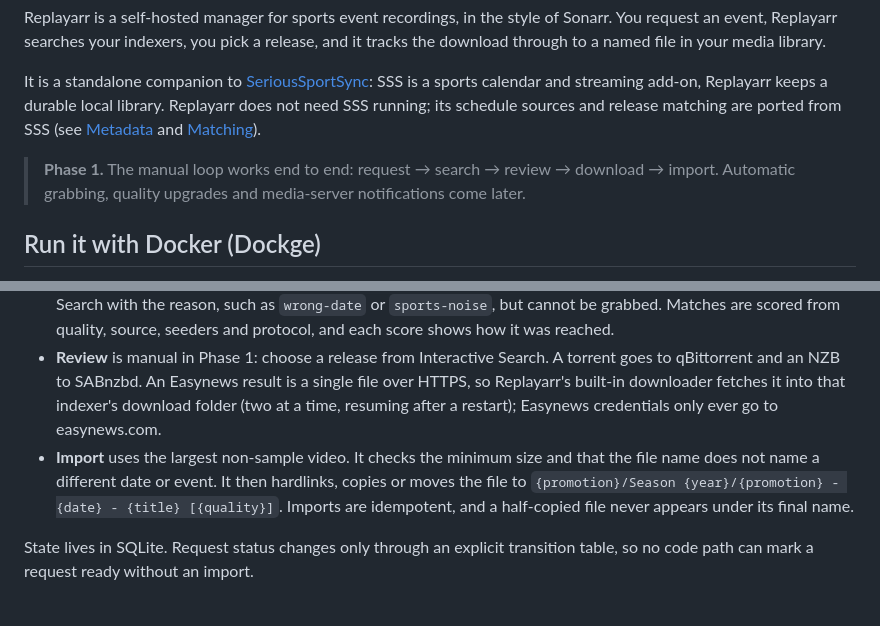
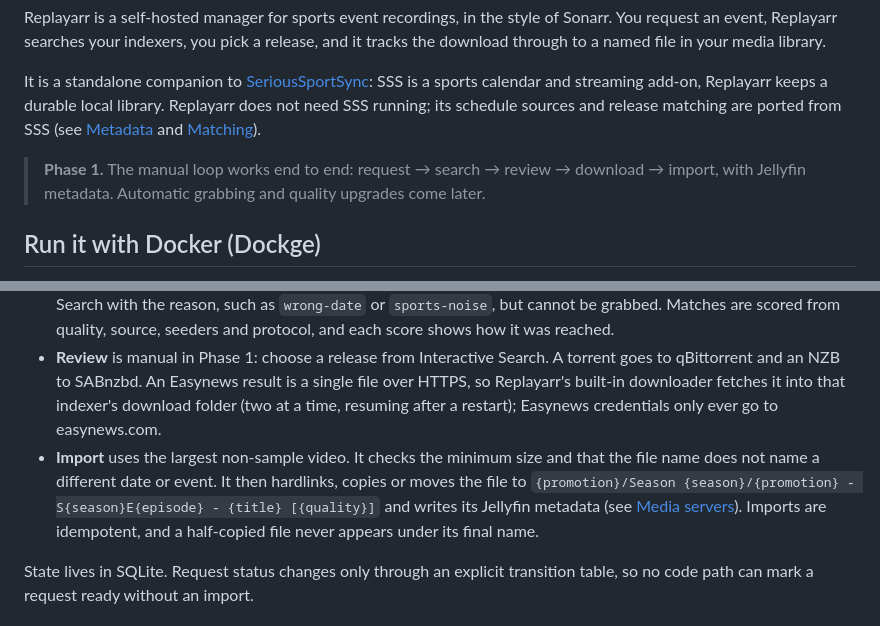
Before and after one commit to Monkfish1337/Replayarr, a Markdown page: README.md, 2 parts joined by grey strips. GitHub-like rendering.

Commit message:
Bring README in line with naming and Jellyfin support
Co-Authored-By: Claude Opus 5.5 <noreply@anthropic.com>

```diff
--- a/README.md
+++ b/README.md
@@ -6,7 +6,7 @@ Replayarr is a self-hosted manager for sports event recordings, in the style of
 
 It is a standalone companion to [SeriousSportSync](https://github.com/Monkfish1337/Serioussportsync): SSS is a sports calendar and streaming add-on, Replayarr keeps a durable local library. Replayarr does not need SSS running; its schedule sources and release matching are ported from SSS (see [Metadata](#metadata) and [Matching](#matching)).
 
-> **Phase 1.** The manual loop works end to end: request → search → review → download → import. Automatic grabbing, quality upgrades and media-server notifications come later.
+> **Phase 1.** The manual loop works end to end: request → search → review → download → import, with Jellyfin metadata. Automatic grabbing and quality upgrades come later.
 
 ## Run it with Docker (Dockge)
 
@@ -61,7 +61,7 @@ Event ─▶ Request (wanted) ─▶ Search ─▶ Candidates ─▶ Review ─
 - **Searching** waits until 3 hours after the event starts, then sends the promotion's search titles to every enabled indexer, most precise first, up to each indexer's *Queries Per Search*. Indexers can be any number of Prowlarr instances, Bitmagnet (GraphQL, ordered by seeders) and Easynews. A release reported by several indexers is listed once. When nothing matches it backs off: 30 minutes, 2, 6 and 12 hours, then daily.
 - **Candidates** pass SSS's release filter and the promotion's matcher. Rejected releases stay visible in Interactive Search with the reason, such as `wrong-date` or `sports-noise`, but cannot be grabbed. Matches are scored from quality, source, seeders and protocol, and each score shows how it was reached.
 - **Review** is manual in Phase 1: choose a release from Interactive Search. A torrent goes to qBittorrent and an NZB to SABnzbd. An Easynews result is a single file over HTTPS, so Replayarr's built-in downloader fetches it into that indexer's download folder (two at a time, resuming after a restart); Easynews credentials only ever go to easynews.com.
-- **Import** uses the largest non-sample video. It checks the minimum size and that the file name does not name a different date or event. It then hardlinks, copies or moves the file to `{promotion}/Season {year}/{promotion} - {date} - {title} [{quality}]`. Imports are idempotent, and a half-copied file never appears under its final name.
+- **Import** uses the largest non-sample video. It checks the minimum size and that the file name does not name a different date or event. It then hardlinks, copies or moves the file to `{promotion}/Season {season}/{promotion} - S{season}E{episode} - {title} [{quality}]` and writes its Jellyfin metadata (see [Media servers](#media-servers-jellyfin)). Imports are idempotent, and a half-copied file never appears under its final name.
 
 State lives in SQLite. Request status changes only through an explicit transition table, so no code path can mark a request ready without an import.
 
```
